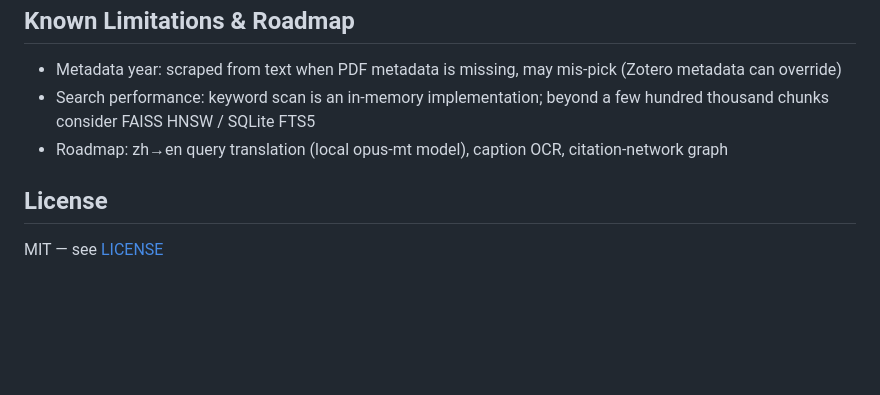
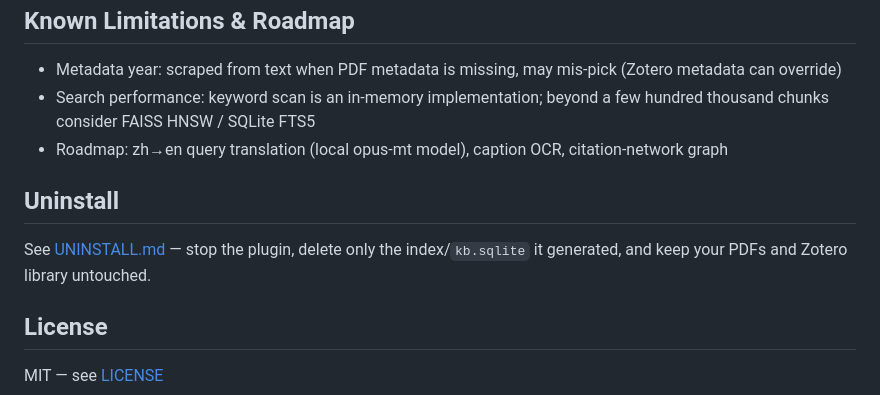
Before and after one commit to Breeze136/dsh-kb-rag, a Markdown page: README.md, the part around the change. Drawn GitHub-style; blank space fills up the shorter version.

Commit message:
add UNINSTALL.md (layered uninstall, original data untouched) + README link

```diff
--- a/README.md
+++ b/README.md
@@ -181,6 +181,10 @@ kb-rag/
 - Search performance: keyword scan is an in-memory implementation; beyond a few hundred thousand chunks consider FAISS HNSW / SQLite FTS5
 - Roadmap: zh→en query translation (local opus-mt model), caption OCR, citation-network graph
 
+## Uninstall
+
+See [UNINSTALL.md](UNINSTALL.md) — stop the plugin, delete only the index/`kb.sqlite` it generated, and keep your PDFs and Zotero library untouched.
+
 ## License
 
 MIT — see [LICENSE](LICENSE)
```
Also changed, not shown: UNINSTALL.md (added, +73 -0 lines).
